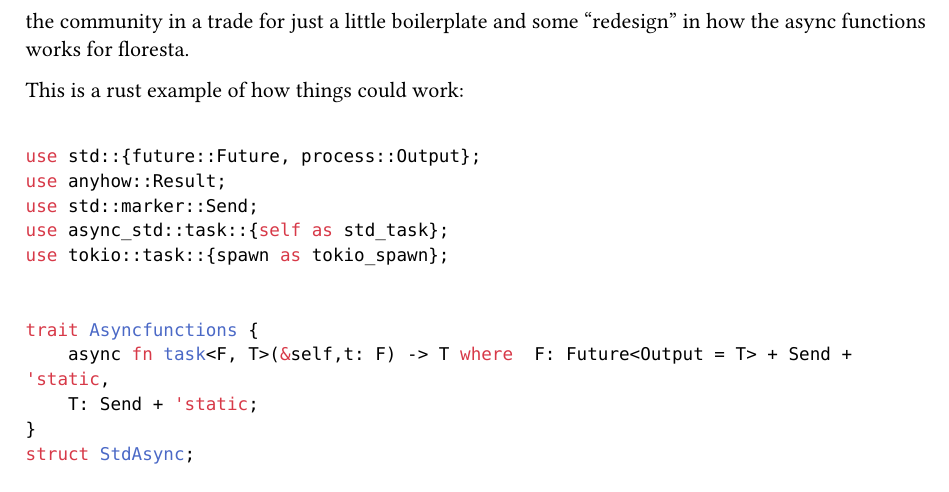
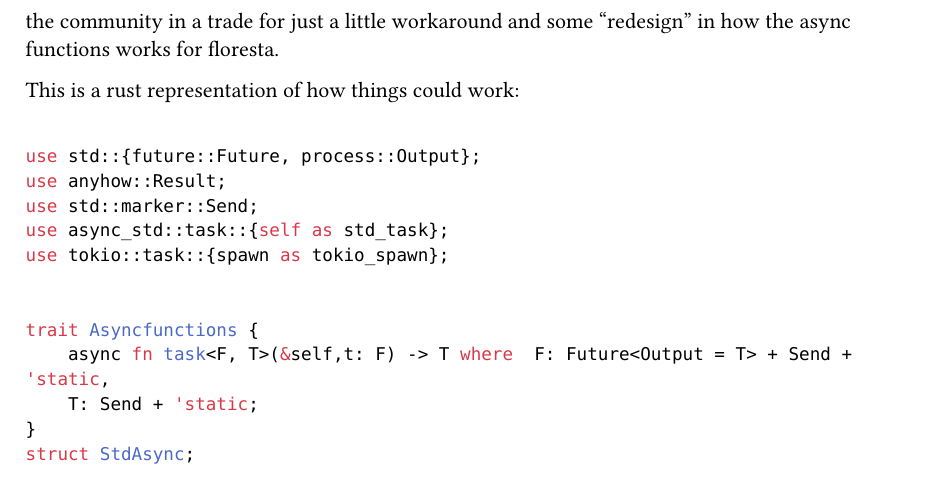
Before and after one commit to jaoleal/Sob_Proposal_Floresta, a Typst document (Sob_proposal.typ): part of page 3 of 7, cut so that both start at the same text. Compiled offline with Typst 0.15.

Commit message:
boilerplate to workaround
Signed-off-by: jaoleal <jgleal@protonmail.com>

````diff
--- a/Sob_proposal.typ
+++ b/Sob_proposal.typ
@@ -83,9 +83,9 @@ The estimated work time may vary depending on problems encountered during the ex
 After the sucessfull integration of Tokio, the good pratices in code versioning (see #link(<code-versioning-planning>)[code versioning planning]) can introduce us to an opportunity to integrate a good feature to Floresta portability, #link(<agnostic-runtime>)[Agnostic Runtime].
 
 === Agnostic runtime <agnostic-runtime>
-Agnostic, outside the context of the religious meaning, can infer something that is "unattached" of another thing. In this project context we can "unattach" the Async runtime that rust outsorced to the community in a trade for just a little boilerplate and some "redesign" in how the async functions works for floresta.
+Agnostic, outside the context of the religious meaning, can infer something that is "unattached" of another thing. In this project context we can "unattach" the Async runtime that rust outsorced to the community in a trade for just a little workaround and some "redesign" in how the async functions works for floresta.
 
-This is a rust example of how things could work:
+This is a rust representation of how things could work:
 
 ```rust
 
````
